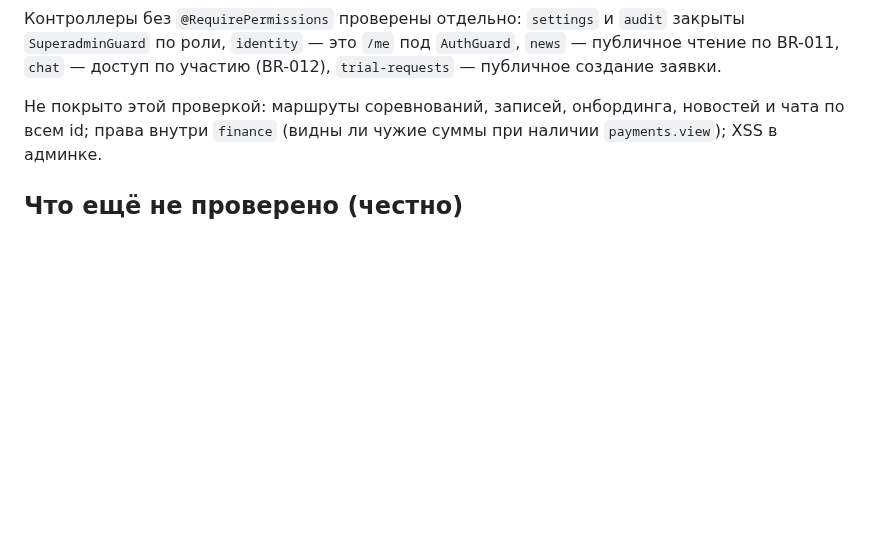
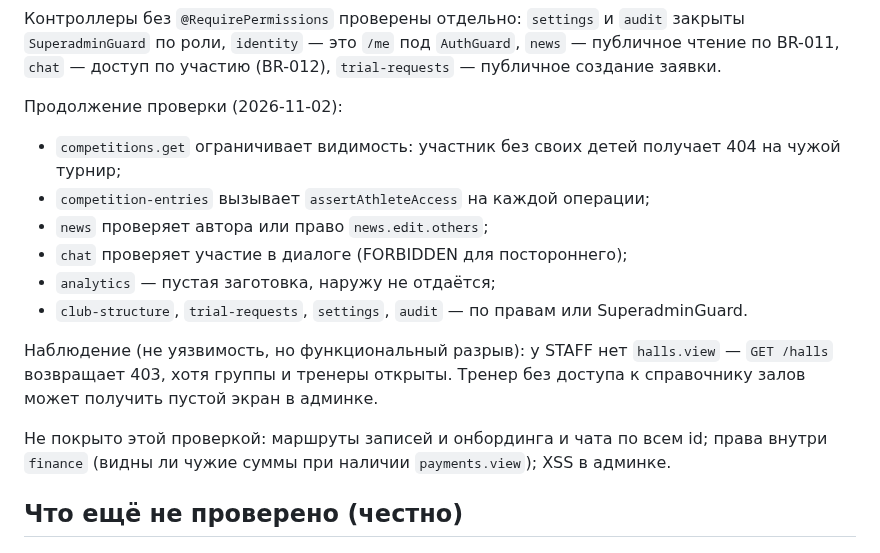
Before and after one commit to soferty2020/Oktagon, a Markdown page: docs/security-audit.md, the part around the change. Rendered like a GitHub page; blank space fills up the shorter version.

Commit message:
docs(security): RBAC/IDOR — продолжение (#108)
Co-authored-by: OCTAGON Dev <dev@octagon.local>

```diff
--- a/docs/security-audit.md
+++ b/docs/security-audit.md
@@ -108,7 +108,20 @@ SUPERADMIN — всё, STAFF — свои группы либо все при `s
 `news` — публичное чтение по BR-011, `chat` — доступ по участию (BR-012),
 `trial-requests` — публичное создание заявки.
 
-Не покрыто этой проверкой: маршруты соревнований, записей, онбординга, новостей
+Продолжение проверки (2026-11-02):
+
+- `competitions.get` ограничивает видимость: участник без своих детей получает 404 на чужой турнир;
+- `competition-entries` вызывает `assertAthleteAccess` на каждой операции;
+- `news` проверяет автора или право `news.edit.others`;
+- `chat` проверяет участие в диалоге (FORBIDDEN для постороннего);
+- `analytics` — пустая заготовка, наружу не отдаётся;
+- `club-structure`, `trial-requests`, `settings`, `audit` — по правам или SuperadminGuard.
+
+Наблюдение (не уязвимость, но функциональный разрыв): у STAFF нет `halls.view` —
+`GET /halls` возвращает 403, хотя группы и тренеры открыты. Тренер без доступа к
+справочнику залов может получить пустой экран в админке.
+
+Не покрыто этой проверкой: маршруты записей и онбординга
 и чата по всем id; права внутри `finance` (видны ли чужие суммы при наличии
 `payments.view`); XSS в админке.
 ## Что ещё не проверено (честно)
```
